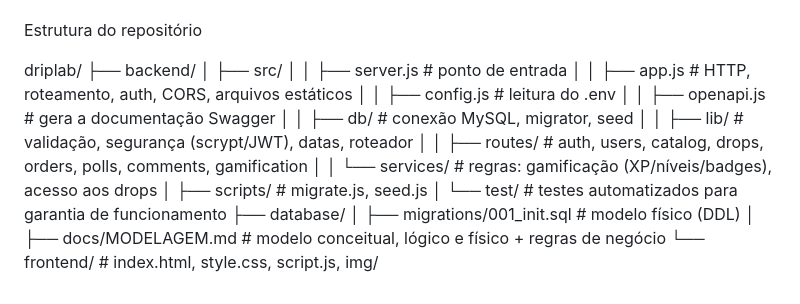
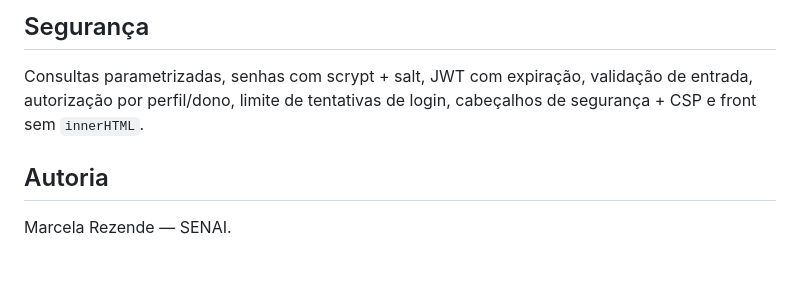
Before and after one commit to maazpx/driplab, a Markdown page: driplab/README.md, the part around one of its changes. GitHub-like rendering.

```diff
--- a/driplab/README.md
+++ b/driplab/README.md
@@ -54,22 +93,6 @@ O que o site faz
 
+## Segurança
+Consultas parametrizadas, senhas com scrypt + salt, JWT com expiração, validação de entrada, autorização por perfil/dono, limite de tentativas de login, cabeçalhos de segurança + CSP e front sem `innerHTML`.
 
-Estrutura do repositório
-
-driplab/
-├── backend/
-│   ├── src/
-│   │   ├── server.js            # ponto de entrada
-│   │   ├── app.js               # HTTP, roteamento, auth, CORS, arquivos estáticos
-│   │   ├── config.js            # leitura do .env
-│   │   ├── openapi.js           # gera a documentação Swagger
-│   │   ├── db/                  # conexão MySQL, migrator, seed
-│   │   ├── lib/                 # validação, segurança (scrypt/JWT), datas, roteador
-│   │   ├── routes/              # auth, users, catalog, drops, orders, polls, comments, gamification
-│   │   └── services/            # regras: gamificação (XP/níveis/badges), acesso aos drops
-│   ├── scripts/                 # migrate.js, seed.js
-│   └── test/                    # testes automatizados para garantia de funcionamento
-├── database/
-│   ├── migrations/001_init.sql  # modelo físico (DDL)
-│
-├── docs/MODELAGEM.md            # modelo conceitual, lógico e físico + regras de negócio
-└── frontend/                    # index.html, style.css, script.js, img/
+## Autoria
+Marcela Rezende — SENAI.
```
Also changed, not shown: other parts of driplab/README.md (+75 -36 lines), driplab/adicionais/INSTALACAO.md (added, +57 -0 lines), driplab/docs/MODELAGEM.md (deleted, +0 -76 lines), driplab/docs/MODELAGEM_CONCEITUAL.md (added, +44 -0 lines), driplab/docs/MODELAGEM_LOGICA.md (added, +41 -0 lines), driplab/docs/DER-DripLab.png (added), 3 other files.
